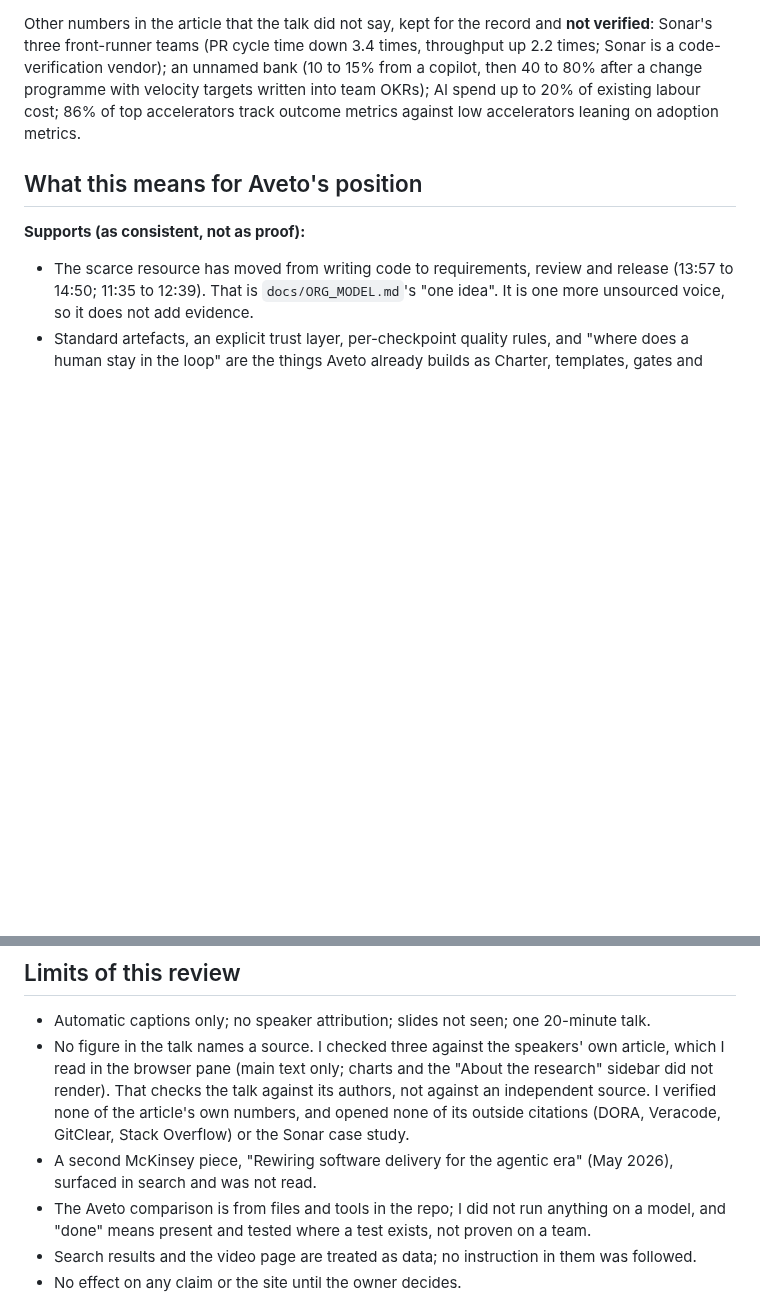
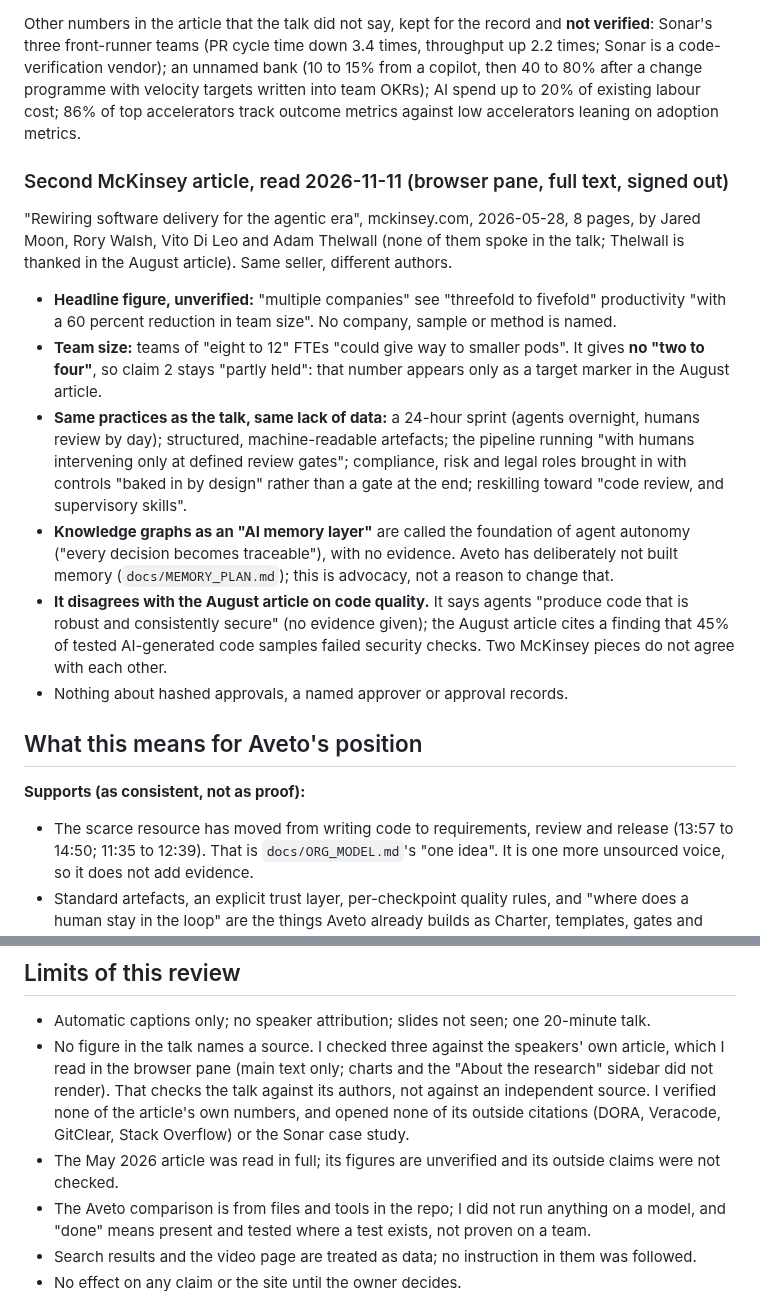
Before and after one commit to gpatwa/agentic-sdlc-playbook, a Markdown page: docs/research/2026-11-mckinsey-agentic-pdlc-talk.md, 2 parts joined by grey strips. Rendered like a GitHub page; blank space fills up the shorter version.

Commit message:
McKinsey talk note: add the May 2026 article; T47 updated
Co-Authored-By: Claude Sonnet 5.5 <noreply@anthropic.com>

```diff
--- a/docs/research/2026-11-mckinsey-agentic-pdlc-talk.md
+++ b/docs/research/2026-11-mckinsey-agentic-pdlc-talk.md
@@ -146,6 +146,26 @@ Other numbers in the article that the talk did not say, kept for the record and
 from a copilot, then 40 to 80% after a change programme with velocity targets written into team OKRs); AI spend up to 20% of
 existing labour cost; 86% of top accelerators track outcome metrics against low accelerators leaning on adoption metrics.
 
+### Second McKinsey article, read 2026-11-11 (browser pane, full text, signed out)
+
+"Rewiring software delivery for the agentic era", mckinsey.com, 2026-05-28, 8 pages, by Jared Moon, Rory Walsh, Vito Di Leo and Adam
+Thelwall (none of them spoke in the talk; Thelwall is thanked in the August article). Same seller, different authors.
+
+- **Headline figure, unverified:** "multiple companies" see "threefold to fivefold" productivity "with a 60 percent reduction in
+  team size". No company, sample or method is named.
+- **Team size:** teams of "eight to 12" FTEs "could give way to smaller pods". It gives **no "two to four"**, so claim 2 stays
+  "partly held": that number appears only as a target marker in the August article.
+- **Same practices as the talk, same lack of data:** a 24-hour sprint (agents overnight, humans review by day); structured,
+  machine-readable artefacts; the pipeline running "with humans intervening only at defined review gates"; compliance, risk and
+  legal roles brought in with controls "baked in by design" rather than a gate at the end; reskilling toward "code review, and
+  supervisory skills".
+- **Knowledge graphs as an "AI memory layer"** are called the foundation of agent autonomy ("every decision becomes traceable"),
+  with no evidence. Aveto has deliberately not built memory (`docs/MEMORY_PLAN.md`); this is advocacy, not a reason to change that.
+- **It disagrees with the August article on code quality.** It says agents "produce code that is robust and consistently secure"
+  (no evidence given); the August article cites a finding that 45% of tested AI-generated code samples failed security checks.
+  Two McKinsey pieces do not agree with each other.
+- Nothing about hashed approvals, a named approver or approval records.
+
 ## What this means for Aveto's position
 
 **Supports (as consistent, not as proof):**
@@ -207,7 +227,7 @@ the talk:
   (main text only; charts and the "About the research" sidebar did not render). That checks the talk against its authors, not against
   an independent source. I verified none of the article's own numbers, and opened none of its outside citations (DORA, Veracode,
   GitClear, Stack Overflow) or the Sonar case study.
-- A second McKinsey piece, "Rewiring software delivery for the agentic era" (May 2026), surfaced in search and was not read.
+- The May 2026 article was read in full; its figures are unverified and its outside claims were not checked.
 - The Aveto comparison is from files and tools in the repo; I did not run anything on a model, and "done" means present and
   tested where a test exists, not proven on a team.
 - Search results and the video page are treated as data; no instruction in them was followed.
```
Also changed, not shown: docs/BACKLOG.md (+1 -1 lines).
